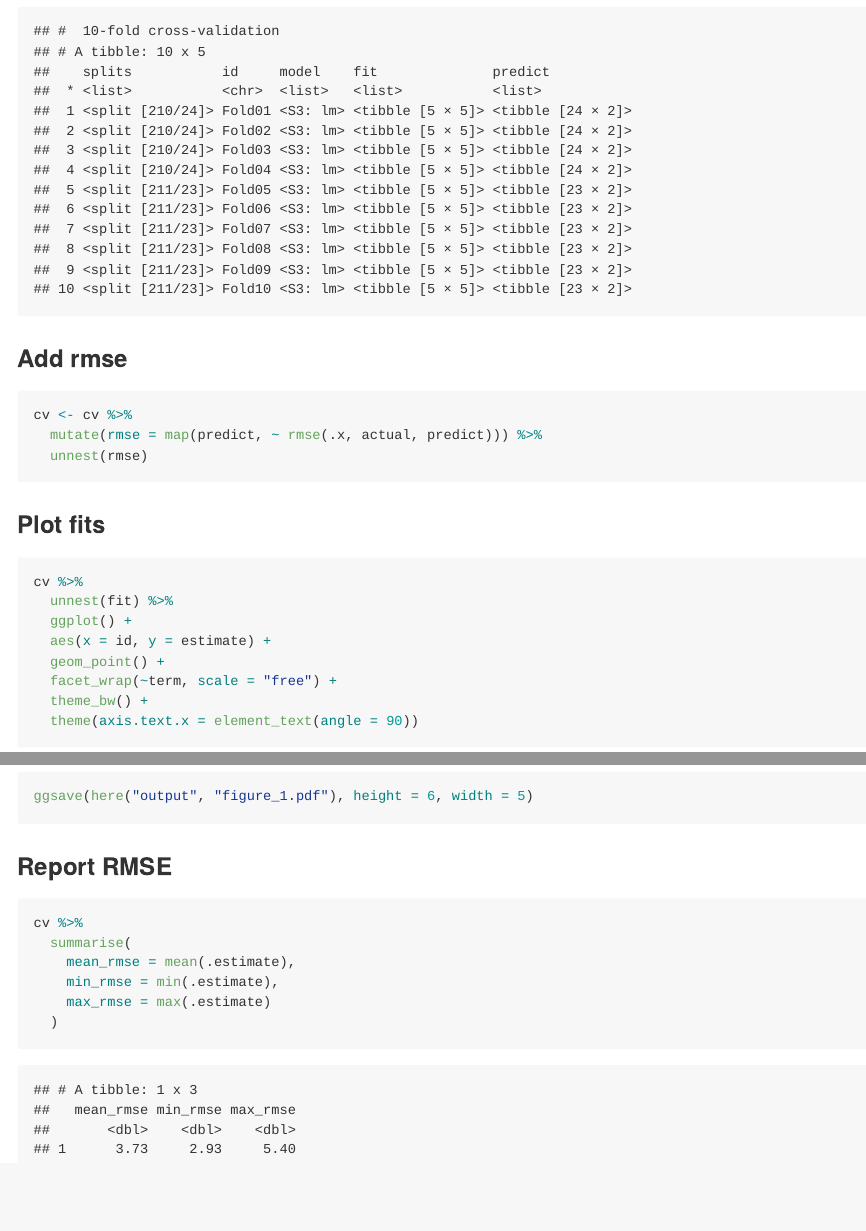
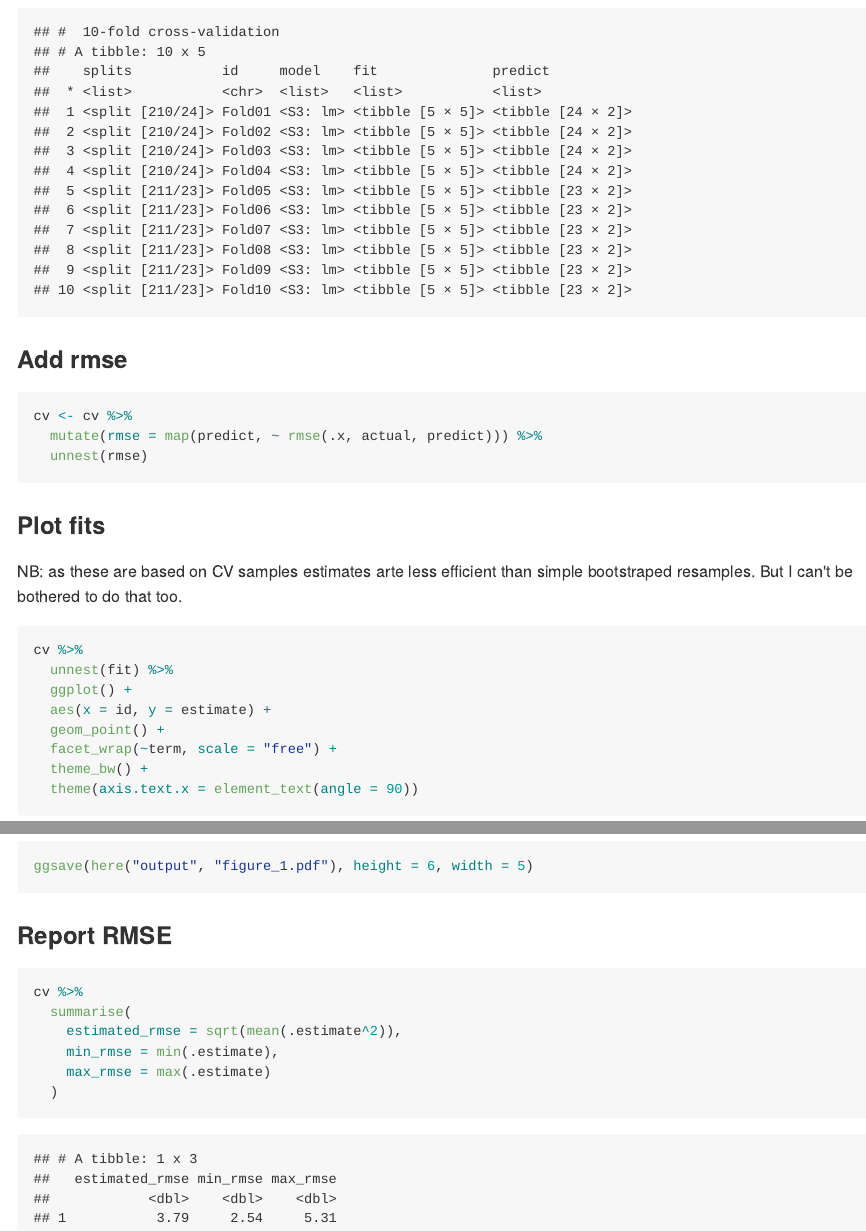
Before and after one commit to ianhandel/make_rsample_purrr, an R Markdown document (code/02_analyse.Rmd): the page in a window 1100 px wide, from 2950 px down before the commit and from 3520 px down after it, so that both start at the same text, and a second part further down, joined at a grey line. The pictures show the output file code/02_analyse.md that the author committed with the source, drawn offline in the style of GitHub.

Commit message:
Correct estimate of rmse and add note that model fits from CV less efficient that estimates from simple bootstrap samples.

````diff
--- a/code/02_analyse.Rmd
+++ b/code/02_analyse.Rmd
@@ -73,6 +73,8 @@ cv <- cv %>%
 
 ### Plot fits
 
+NB: as these are based on CV samples estimates arte less efficient than simple bootstraped resamples. But I can't be bothered to do that too.
+
 ```{r}
 cv %>%
   unnest(fit) %>%
@@ -91,7 +93,7 @@ ggsave(here("output", "figure_1.pdf"), height = 6, width = 5)
 ```{r}
 cv %>%
   summarise(
-    mean_rmse = mean(.estimate),
+    estimated_rmse = sqrt(mean(.estimate^2)),
     min_rmse = min(.estimate),
     max_rmse = max(.estimate)
   )
````
Also changed, not shown: README.md, code/02_analyse.html, code/02_analyse.md, output/figure_1.pdf, 2 other files.
